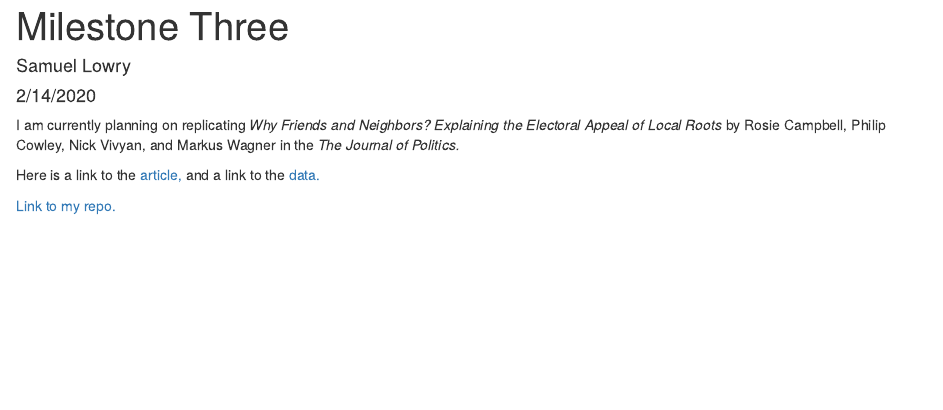
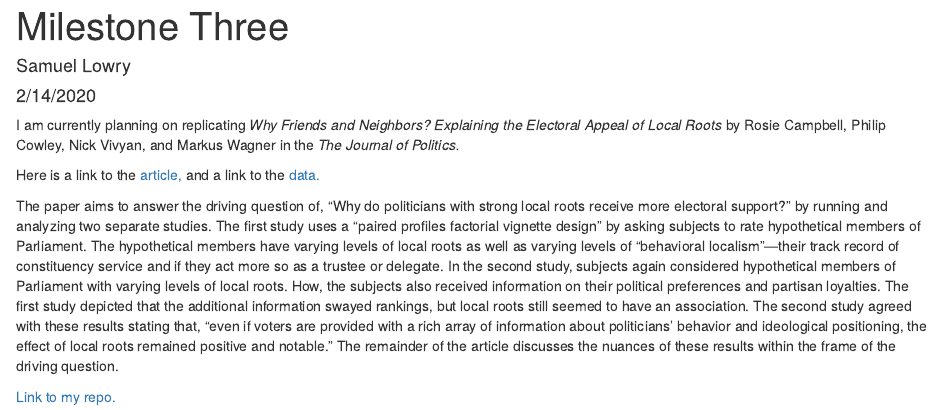
Before and after one commit to SamuelLowry/gov1006-milestone-3, an R Markdown document (milestone-3.Rmd): the page in a window 1100 px wide, from its top. The pictures show the output file milestone-3.html that the author committed with the source, opened offline.

Commit message:
Information on the milestone itself and the file arrangement

```diff
--- a/milestone-3.Rmd
+++ b/milestone-3.Rmd
@@ -15,5 +15,6 @@ I am currently planning on replicating <i> Why Friends and Neighbors? Explaining
 
 Here is a link to the <a href = "https://www-journals-uchicago-edu.ezp-prod1.hul.harvard.edu/doi/pdfplus/10.1086%2F703131"> article, </a> and a link to the <a href = "https://dataverse.harvard.edu/dataset.xhtml?persistentId=doi:10.7910/DVN/C15VOD"> data. </a>
 
+The paper aims to answer the driving question of, "Why do politicians with strong local roots receive more electoral support?" by running and analyzing two separate studies. The first study uses a "paired profiles factorial vignette design" by asking subjects to rate hypothetical members of Parliament. The hypothetical members have varying levels of local roots as well as varying levels of "behavioral localism"—their track record of constituency service and if they act more so as a trustee or delegate. In the second study, subjects again considered hypothetical members of Parliament with varying levels of local roots. How, the subjects also received information on their political preferences and partisan loyalties. The first study depicted that the additional information swayed rankings, but local roots still seemed to have an association. The second study agreed with these results stating that, "even if voters are provided with a rich array of information about politicians’ behavior and ideological positioning, the effect of local roots remained positive and notable." The remainder of the article discusses the nuances of these results within the frame of the driving question.
 
 <a href = "https://github.com/SamuelLowry/gov1006-milestone-3"> Link to my repo. </a>
```
Also changed, not shown: README.md, milestone-3.html.
